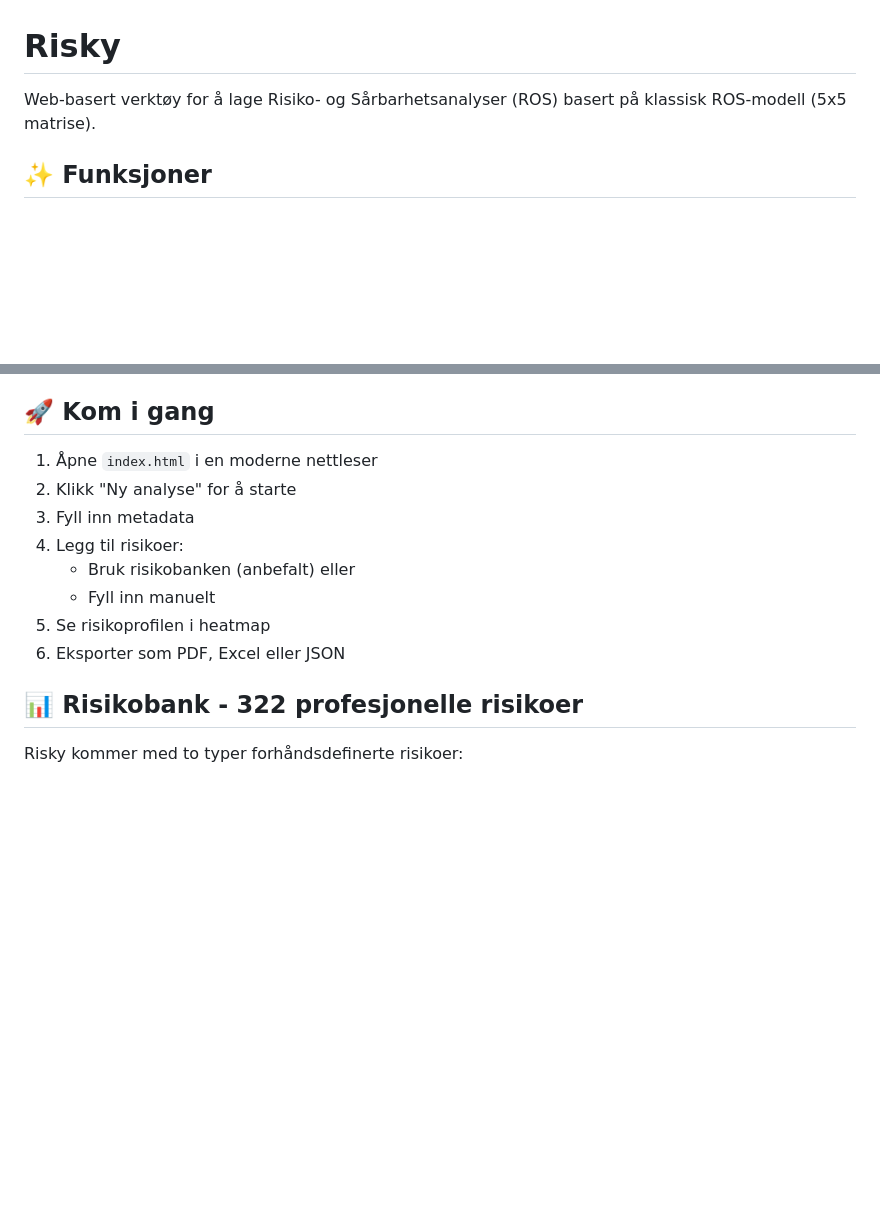
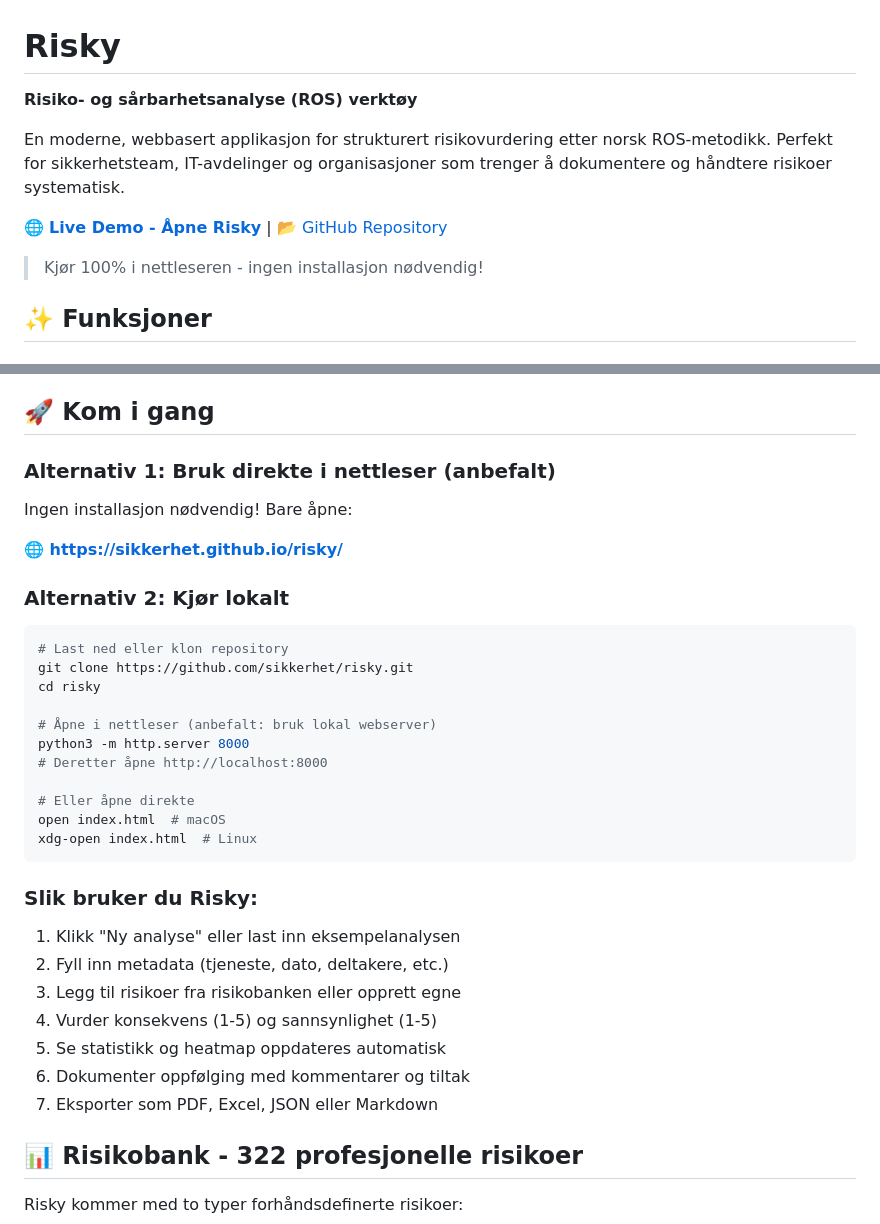
Before and after one commit to sikkerhet/risky, a Markdown page: README.md, 2 parts joined by grey strips. Rendered like a GitHub page; blank space fills up the shorter version.

Commit message:
Add prominent links to live site in README
- Added Live Demo link at the top of README
- Updated 'Kom i gang' section to prioritize live site usage
- Show local installation as alternative option
- Made it clear no installation is needed for live version

````diff
--- a/README.md
+++ b/README.md
@@ -1,6 +1,12 @@
 # Risky
 
-Web-basert verktøy for å lage Risiko- og Sårbarhetsanalyser (ROS) basert på klassisk ROS-modell (5x5 matrise).
+**Risiko- og sårbarhetsanalyse (ROS) verktøy**
+
+En moderne, webbasert applikasjon for strukturert risikovurdering etter norsk ROS-metodikk. Perfekt for sikkerhetsteam, IT-avdelinger og organisasjoner som trenger å dokumentere og håndtere risikoer systematisk.
+
+🌐 **[Live Demo - Åpne Risky](https://sikkerhet.github.io/risky/)** | 📂 [GitHub Repository](https://github.com/sikkerhet/risky)
+
+> Kjør 100% i nettleseren - ingen installasjon nødvendig!
 
 ## ✨ Funksjoner
 
@@ -81,14 +87,34 @@ Web-basert verktøy for å lage Risiko- og Sårbarhetsanalyser (ROS) basert på
 
 ## 🚀 Kom i gang
 
-1. Åpne `index.html` i en moderne nettleser
-2. Klikk "Ny analyse" for å starte
-3. Fyll inn metadata
-4. Legg til risikoer:
-   - Bruk risikobanken (anbefalt) eller
-   - Fyll inn manuelt
-5. Se risikoprofilen i heatmap
-6. Eksporter som PDF, Excel eller JSON
+### Alternativ 1: Bruk direkte i nettleser (anbefalt)
+Ingen installasjon nødvendig! Bare åpne:
+
+**🌐 [https://sikkerhet.github.io/risky/](https://sikkerhet.github.io/risky/)**
+
+### Alternativ 2: Kjør lokalt
+```bash
+# Last ned eller klon repository
+git clone https://github.com/sikkerhet/risky.git
+cd risky
+
+# Åpne i nettleser (anbefalt: bruk lokal webserver)
+python3 -m http.server 8000
+# Deretter åpne http://localhost:8000
+
+# Eller åpne direkte
+open index.html  # macOS
+xdg-open index.html  # Linux
+```
+
+### Slik bruker du Risky:
+1. Klikk "Ny analyse" eller last inn eksempelanalysen
+2. Fyll inn metadata (tjeneste, dato, deltakere, etc.)
+3. Legg til risikoer fra risikobanken eller opprett egne
+4. Vurder konsekvens (1-5) og sannsynlighet (1-5)
+5. Se statistikk og heatmap oppdateres automatisk
+6. Dokumenter oppfølging med kommentarer og tiltak
+7. Eksporter som PDF, Excel, JSON eller Markdown
 
 ## 📊 Risikobank - 322 profesjonelle risikoer
 
````
